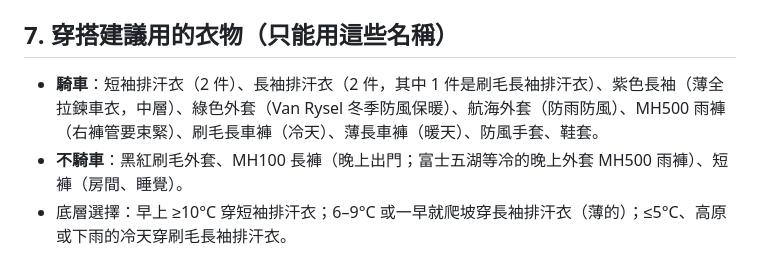
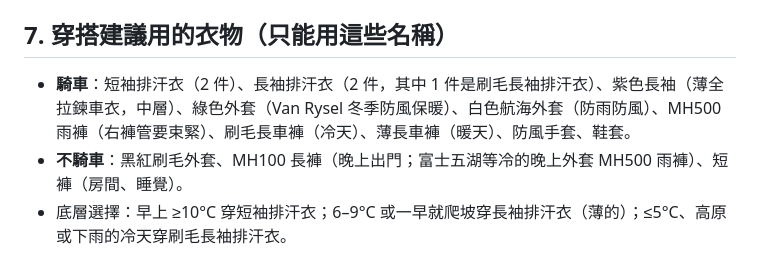
Before and after one commit to ymeroom/riding.braintaiwan.com, a Markdown page: HANDOFF.md, the part around the change. GitHub-like rendering.

Commit message:
Handoff: name the white sailing jacket
Co-Authored-By: Claude Opus 5.5 <noreply@anthropic.com>
Claude-Session: https://claude.ai/code/session_01AaCHvvsXaBa2tgpBbdC4xt

```diff
--- a/HANDOFF.md
+++ b/HANDOFF.md
@@ -71,7 +71,7 @@
 
 ## 7. 穿搭建議用的衣物（只能用這些名稱）
 
-- **騎車**：短袖排汗衣（2 件）、長袖排汗衣（2 件，其中 1 件是刷毛長袖排汗衣）、紫色長袖（薄全拉鍊車衣，中層）、綠色外套（Van Rysel 冬季防風保暖）、航海外套（防雨防風）、MH500 雨褲（右褲管要束緊）、刷毛長車褲（冷天）、薄長車褲（暖天）、防風手套、鞋套。
+- **騎車**：短袖排汗衣（2 件）、長袖排汗衣（2 件，其中 1 件是刷毛長袖排汗衣）、紫色長袖（薄全拉鍊車衣，中層）、綠色外套（Van Rysel 冬季防風保暖）、白色航海外套（防雨防風）、MH500 雨褲（右褲管要束緊）、刷毛長車褲（冷天）、薄長車褲（暖天）、防風手套、鞋套。
 - **不騎車**：黑紅刷毛外套、MH100 長褲（晚上出門；富士五湖等冷的晚上外套 MH500 雨褲）、短褲（房間、睡覺）。
 - 底層選擇：早上 ≥10°C 穿短袖排汗衣；6–9°C 或一早就爬坡穿長袖排汗衣（薄的）；≤5°C、高原或下雨的冷天穿刷毛長袖排汗衣。
 - 規則：降水機率 ≥50% 要講雨具怎麼穿；最低溫 ≤5°C 要提刷毛長車褲、防風手套、鞋套。
```
